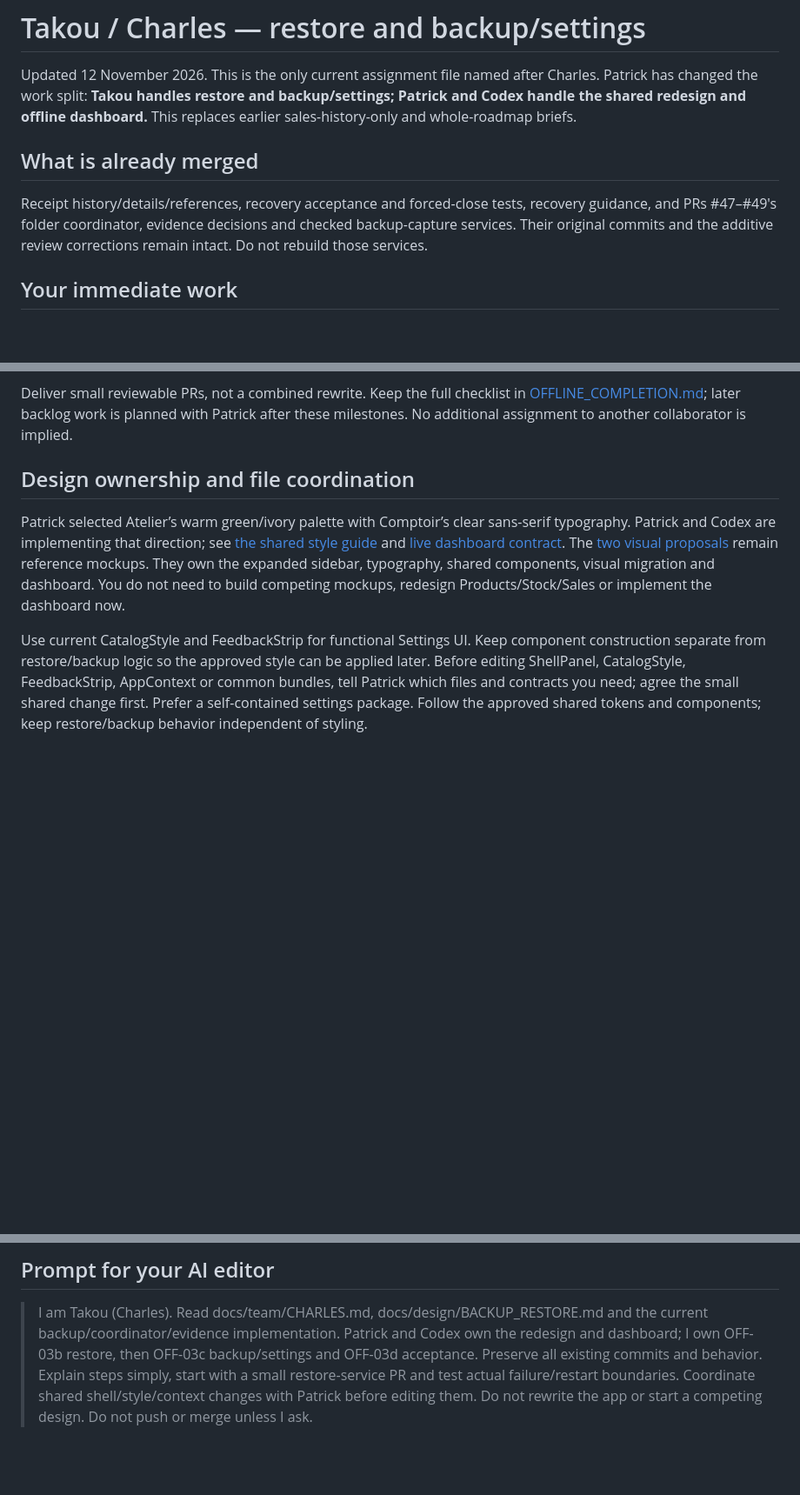
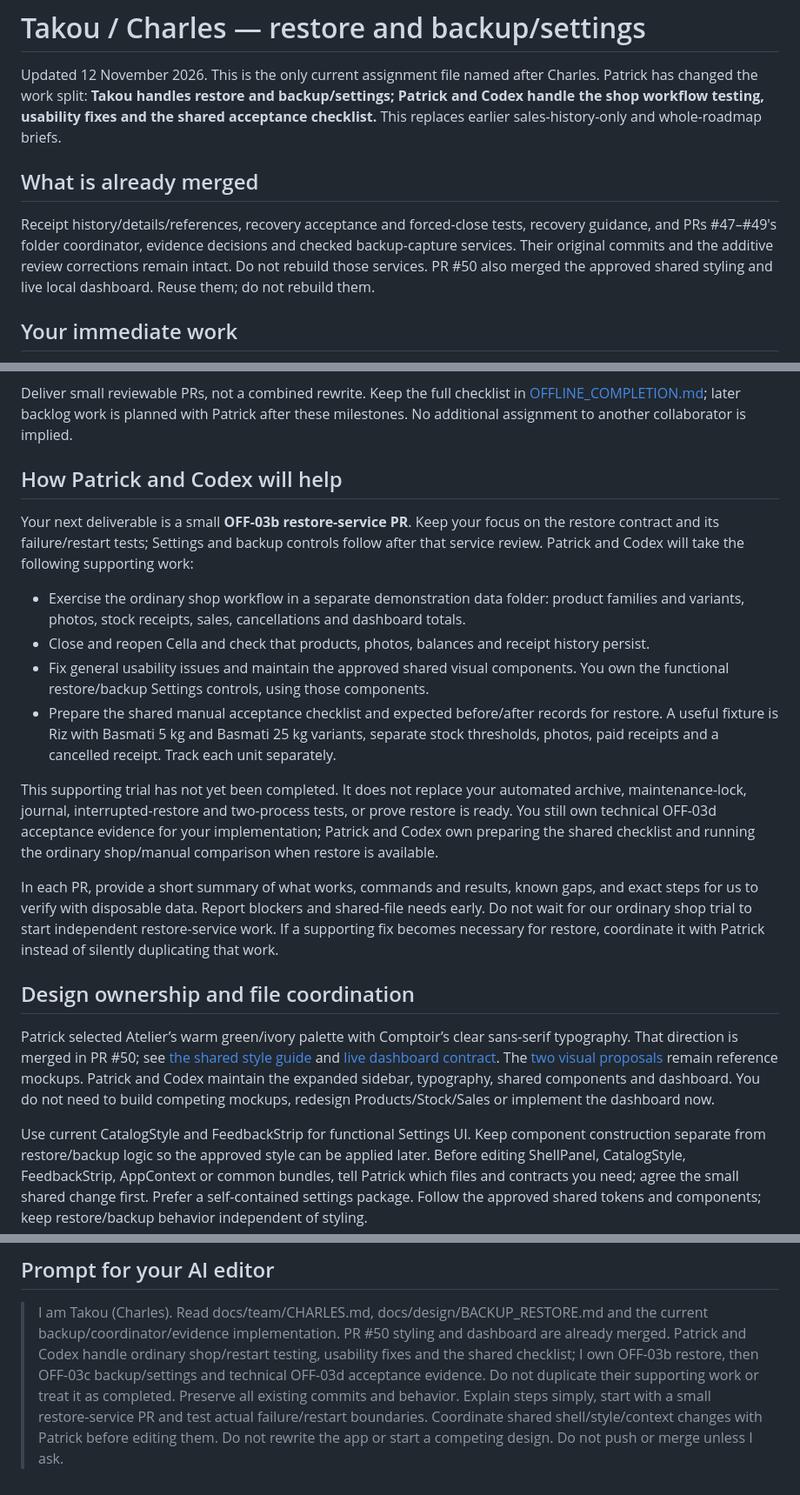
Before and after one commit to boscopatrick907-coder/sji-innova, a Markdown page: docs/team/CHARLES.md, 3 parts joined by grey strips. Shown at 87% size. Rendered like a GitHub page; blank space fills up the shorter version.

Commit message:
Clarify Charles restore scope and Patrick's testing support

```diff
--- a/docs/team/CHARLES.md
+++ b/docs/team/CHARLES.md
@@ -2,13 +2,14 @@
 
 Updated 12 November 2026. This is the only current assignment file named after Charles. Patrick has
 changed the work split: **Takou handles restore and backup/settings; Patrick and Codex handle the
-shared redesign and offline dashboard.** This replaces earlier sales-history-only and whole-roadmap briefs.
+shop workflow testing, usability fixes and the shared acceptance checklist.** This replaces earlier sales-history-only and whole-roadmap briefs.
 
 ## What is already merged
 
 Receipt history/details/references, recovery acceptance and forced-close tests, recovery guidance,
 and PRs #47–#49's folder coordinator, evidence decisions and checked backup-capture services.
 Their original commits and the additive review corrections remain intact. Do not rebuild those services.
+PR #50 also merged the approved shared styling and live local dashboard. Reuse them; do not rebuild them.
 
 ## Your immediate work
 
@@ -27,12 +28,37 @@ Deliver small reviewable PRs, not a combined rewrite. Keep the full checklist in
 [OFFLINE_COMPLETION.md](../roadmap/OFFLINE_COMPLETION.md); later backlog work is planned with Patrick
 after these milestones. No additional assignment to another collaborator is implied.
 
+## How Patrick and Codex will help
+
+Your next deliverable is a small **OFF-03b restore-service PR**. Keep your focus on the restore
+contract and its failure/restart tests; Settings and backup controls follow after that service review.
+Patrick and Codex will take the following supporting work:
+
+- Exercise the ordinary shop workflow in a separate demonstration data folder: product families and
+  variants, photos, stock receipts, sales, cancellations and dashboard totals.
+- Close and reopen Cella and check that products, photos, balances and receipt history persist.
+- Fix general usability issues and maintain the approved shared visual components. You own the
+  functional restore/backup Settings controls, using those components.
+- Prepare the shared manual acceptance checklist and expected before/after records for restore.
+  A useful fixture is Riz with Basmati 5 kg and Basmati 25 kg variants, separate stock thresholds,
+  photos, paid receipts and a cancelled receipt. Track each unit separately.
+
+This supporting trial has not yet been completed. It does not replace your automated archive,
+maintenance-lock, journal, interrupted-restore and two-process tests, or prove restore is ready.
+You still own technical OFF-03d acceptance evidence for your implementation; Patrick and Codex own
+preparing the shared checklist and running the ordinary shop/manual comparison when restore is available.
+
+In each PR, provide a short summary of what works, commands and results, known gaps, and exact steps
+for us to verify with disposable data. Report blockers and shared-file needs early. Do not wait for
+our ordinary shop trial to start independent restore-service work. If a supporting fix becomes
+necessary for restore, coordinate it with Patrick instead of silently duplicating that work.
+
 ## Design ownership and file coordination
 
 Patrick selected Atelier’s warm green/ivory palette with Comptoir’s clear sans-serif typography.
-Patrick and Codex are implementing that direction; see [the shared style guide](../desktop/STYLE_GUIDE.md)
+That direction is merged in PR #50; see [the shared style guide](../desktop/STYLE_GUIDE.md)
 and [live dashboard contract](../desktop/DASHBOARD.md). The [two visual proposals](../design/visual-directions/index.html) remain reference mockups.
-They own the expanded sidebar, typography, shared components, visual migration and dashboard. You do
+Patrick and Codex maintain the expanded sidebar, typography, shared components and dashboard. You do
 not need to build competing mockups, redesign Products/Stock/Sales or implement the dashboard now.
 
 Use current CatalogStyle and FeedbackStrip for functional Settings UI. Keep component construction
@@ -79,8 +106,10 @@ Patrick reviews before merge. Your editor should push/merge only when you ask it
 ## Prompt for your AI editor
 
 > I am Takou (Charles). Read docs/team/CHARLES.md, docs/design/BACKUP_RESTORE.md and the current
-> backup/coordinator/evidence implementation. Patrick and Codex own the redesign and dashboard;
-> I own OFF-03b restore, then OFF-03c backup/settings and OFF-03d acceptance. Preserve all existing
+> backup/coordinator/evidence implementation. PR #50 styling and dashboard are already merged.
+> Patrick and Codex handle ordinary shop/restart testing, usability fixes and the shared checklist;
+> I own OFF-03b restore, then OFF-03c backup/settings and technical OFF-03d acceptance evidence.
+> Do not duplicate their supporting work or treat it as completed. Preserve all existing
 > commits and behavior. Explain steps simply, start with a small restore-service PR and test actual
 > failure/restart boundaries. Coordinate shared shell/style/context changes with Patrick before
 > editing them. Do not rewrite the app or start a competing design. Do not push or merge unless I ask.
```
Also changed, not shown: other parts of docs/team/CHARLES.md (+2 -1 lines).
